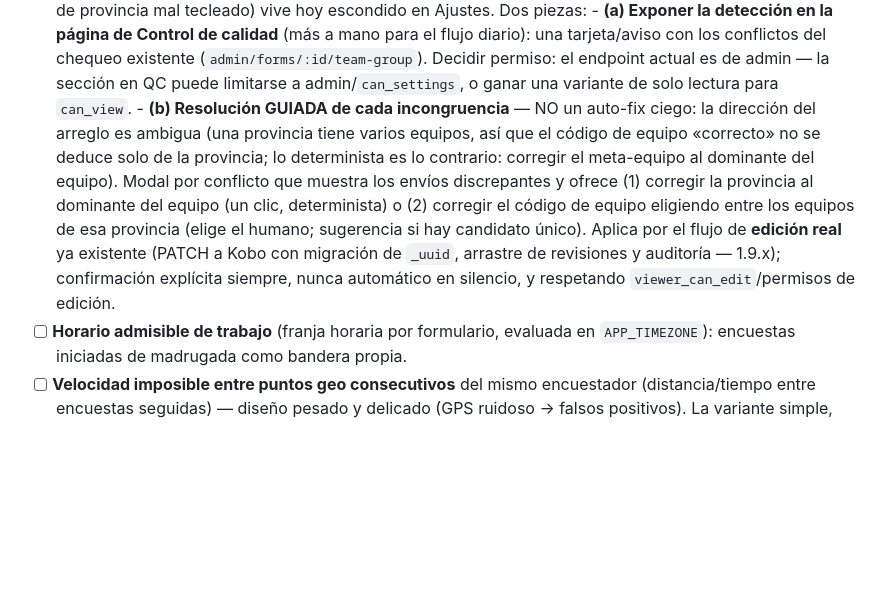
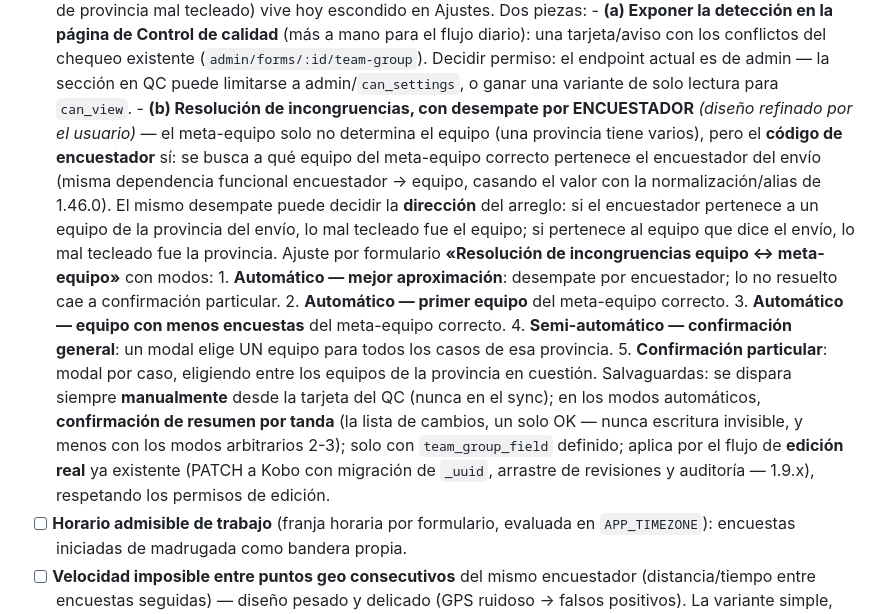
Before and after one commit to cubakumori/kobomanager, a Markdown page: ROADMAP.md, the part around the change. Rendered like a GitHub page; blank space fills up the shorter version.

Commit message:
docs(roadmap): diseño refinado de la resolución equipo↔meta-equipo (desempate por encuestador)
Refinamiento del usuario sobre el hito nº5b: el meta-equipo solo no
determina el equipo, pero el CÓDIGO DE ENCUESTADOR sí (misma dependencia
funcional un eslabón abajo, casando con la normalización/alias de
1.46.0) — y de paso decide la DIRECCIÓN del arreglo (equipo mal tecleado
vs provincia mal tecleada). Ajuste por formulario con 5 modos (mejor
aproximación / primer equipo / menos encuestas / confirmación general /
confirmación particular) y salvaguardas: disparo siempre manual desde el
QC, resumen por tanda en los modos automáticos (nunca escritura
invisible), flujo de edición real con auditoría.

```diff
--- a/ROADMAP.md
+++ b/ROADMAP.md
@@ -116,17 +116,31 @@ registra en [`CHANGELOG.md`](./CHANGELOG.md).
         existente (`admin/forms/:id/team-group`). Decidir permiso: el endpoint actual
         es de admin — la sección en QC puede limitarse a admin/`can_settings`, o ganar
         una variante de solo lectura para `can_view`.
-      - **(b) Resolución GUIADA de cada incongruencia** — NO un auto-fix ciego: la
-        dirección del arreglo es ambigua (una provincia tiene varios equipos, así que
-        el código de equipo «correcto» no se deduce solo de la provincia; lo
-        determinista es lo contrario: corregir el meta-equipo al dominante del equipo).
-        Modal por conflicto que muestra los envíos discrepantes y ofrece (1) corregir
-        la provincia al dominante del equipo (un clic, determinista) o (2) corregir el
-        código de equipo eligiendo entre los equipos de esa provincia (elige el humano;
-        sugerencia si hay candidato único). Aplica por el flujo de **edición real** ya
-        existente (PATCH a Kobo con migración de `_uuid`, arrastre de revisiones y
-        auditoría — 1.9.x); confirmación explícita siempre, nunca automático en
-        silencio, y respetando `viewer_can_edit`/permisos de edición.
+      - **(b) Resolución de incongruencias, con desempate por ENCUESTADOR** *(diseño
+        refinado por el usuario)* — el meta-equipo solo no determina el equipo (una
+        provincia tiene varios), pero el **código de encuestador** sí: se busca a qué
+        equipo del meta-equipo correcto pertenece el encuestador del envío (misma
+        dependencia funcional encuestador → equipo, casando el valor con la
+        normalización/alias de 1.46.0). El mismo desempate puede decidir la
+        **dirección** del arreglo: si el encuestador pertenece a un equipo de la
+        provincia del envío, lo mal tecleado fue el equipo; si pertenece al equipo que
+        dice el envío, lo mal tecleado fue la provincia. Ajuste por formulario
+        **«Resolución de incongruencias equipo ↔ meta-equipo»** con modos:
+        1. **Automático — mejor aproximación**: desempate por encuestador; lo no
+           resuelto cae a confirmación particular.
+        2. **Automático — primer equipo** del meta-equipo correcto.
+        3. **Automático — equipo con menos encuestas** del meta-equipo correcto.
+        4. **Semi-automático — confirmación general**: un modal elige UN equipo para
+           todos los casos de esa provincia.
+        5. **Confirmación particular**: modal por caso, eligiendo entre los equipos de
+           la provincia en cuestión.
+        Salvaguardas: se dispara siempre **manualmente** desde la tarjeta del QC (nunca
+        en el sync); en los modos automáticos, **confirmación de resumen por tanda**
+        (la lista de cambios, un solo OK — nunca escritura invisible, y menos con los
+        modos arbitrarios 2-3); solo con `team_group_field` definido; aplica por el
+        flujo de **edición real** ya existente (PATCH a Kobo con migración de `_uuid`,
+        arrastre de revisiones y auditoría — 1.9.x), respetando los permisos de
+        edición.
 - [ ] **Horario admisible de trabajo** (franja horaria por formulario, evaluada en
       `APP_TIMEZONE`): encuestas iniciadas de madrugada como bandera propia.
 - [ ] **Velocidad imposible entre puntos geo consecutivos** del mismo encuestador
```
